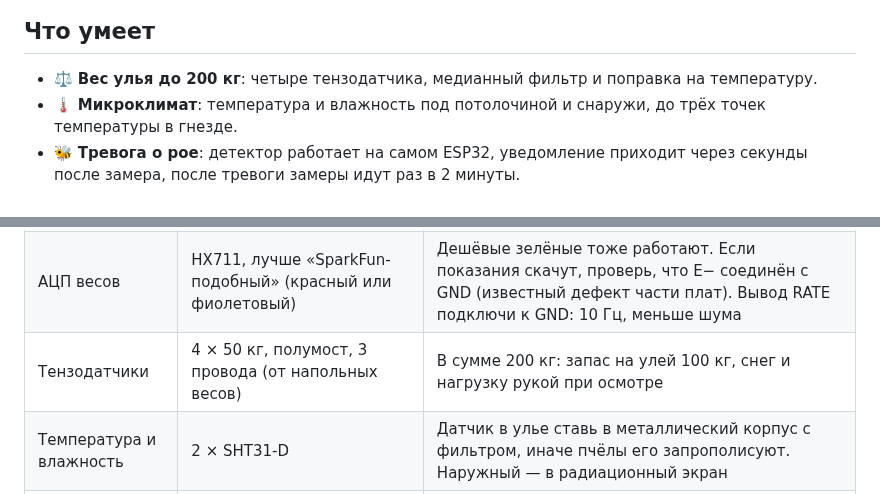
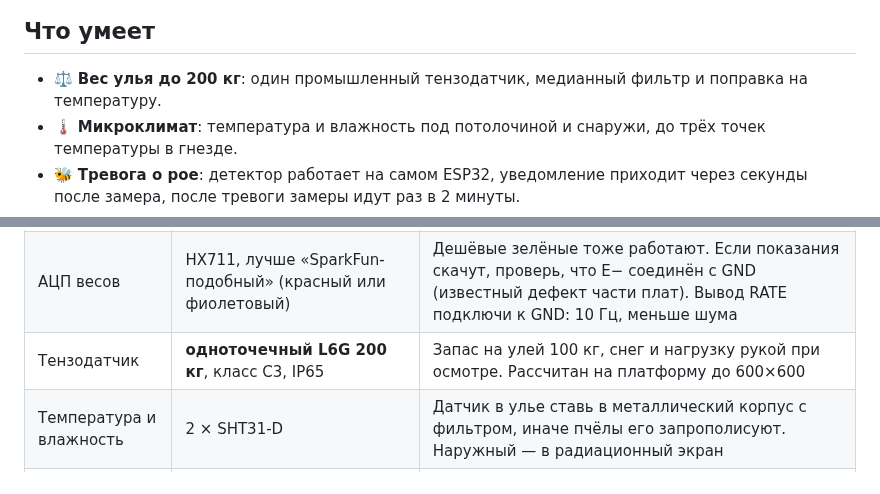
Before and after one commit to Shchegolyaev/hive-scale, a Markdown page: README.md, 2 parts joined by grey strips. Drawn GitHub-style.

```diff
--- a/README.md
+++ b/README.md
@@ -17,7 +17,7 @@
 
 ## Что умеет
 
-- ⚖️ **Вес улья до 200 кг**: четыре тензодатчика, медианный фильтр и поправка на температуру.
+- ⚖️ **Вес улья до 200 кг**: один промышленный тензодатчик, медианный фильтр и поправка на температуру.
 - 🌡️ **Микроклимат**: температура и влажность под потолочиной и снаружи, до трёх точек температуры в гнезде.
 - 🐝 **Тревога о рое**: детектор работает на самом ESP32, уведомление приходит через секунды после замера, после тревоги замеры идут раз в 2 минуты.
 - 🔋 **Автономность**: deep sleep, весы обесточены между замерами, на морозе и при низком заряде интервал увеличивается сам.
@@ -63,7 +63,7 @@
 |---|---|---|
 | Контроллер | **DFRobot FireBeetle 2 ESP32-E** или LOLIN D32 | Малый ток сна и встроенная зарядка. Обычный DevKit с CH340/CP2102 и AMS1117 во сне потребляет 5–10 мА и годится только при питании от сети. Если репитер далеко, бери ESP32-WROOM-32**U** с внешней антенной |
 | АЦП весов | HX711, лучше «SparkFun-подобный» (красный или фиолетовый) | Дешёвые зелёные тоже работают. Если показания скачут, проверь, что E− соединён с GND (известный дефект части плат). Вывод RATE подключи к GND: 10 Гц, меньше шума |
-| Тензодатчики | 4 × 50 кг, полумост, 3 провода (от напольных весов) | В сумме 200 кг: запас на улей 100 кг, снег и нагрузку рукой при осмотре |
+| Тензодатчик | **одноточечный L6G 200 кг**, класс C3, IP65 | Запас на улей 100 кг, снег и нагрузку рукой при осмотре. Рассчитан на платформу до 600×600 |
 | Температура и влажность | 2 × SHT31-D | Датчик в улье ставь в металлический корпус с фильтром, иначе пчёлы его запрополисуют. Наружный — в радиационный экран |
 | Температура гнезда | 1–3 × DS18B20 в стальной гильзе | t1 — центр гнезда, t2 — край, t3 — платформа (для термокомпенсации) |
 | Питание от солнца | 2 × 18650 параллельно; панель 6 В на 6–10 Вт; модуль заряда **CN3791** с NTC 10 кОм | NTC обязателен: Li-ion **нельзя заряжать ниже 0 °C** |
```
Also changed, not shown: other parts of README.md (+36 -23 lines), docs/BUILD.md (added, +146 -0 lines), docs/img/build-3d.png (added), docs/img/build-structure.png (added), 8 other files.
